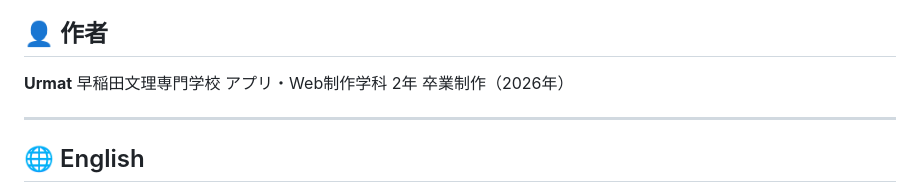
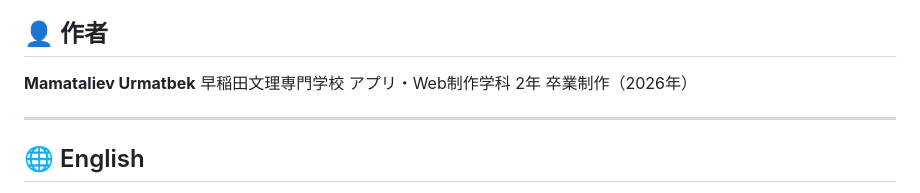
Before and after one commit to urmatkursan/JapanQuizgame, a Markdown page: README.md, the part around the change. Rendered like a GitHub page.

```diff
--- a/README.md
+++ b/README.md
@@ -73,7 +73,7 @@ VS Code の Live Server で開くのがおすすめです。
 
 ## 👤 作者
 
-**Urmat**
+**Mamataliev Urmatbek**
 早稲田文理専門学校 アプリ・Web制作学科 2年
 卒業制作（2026年）
 
```
